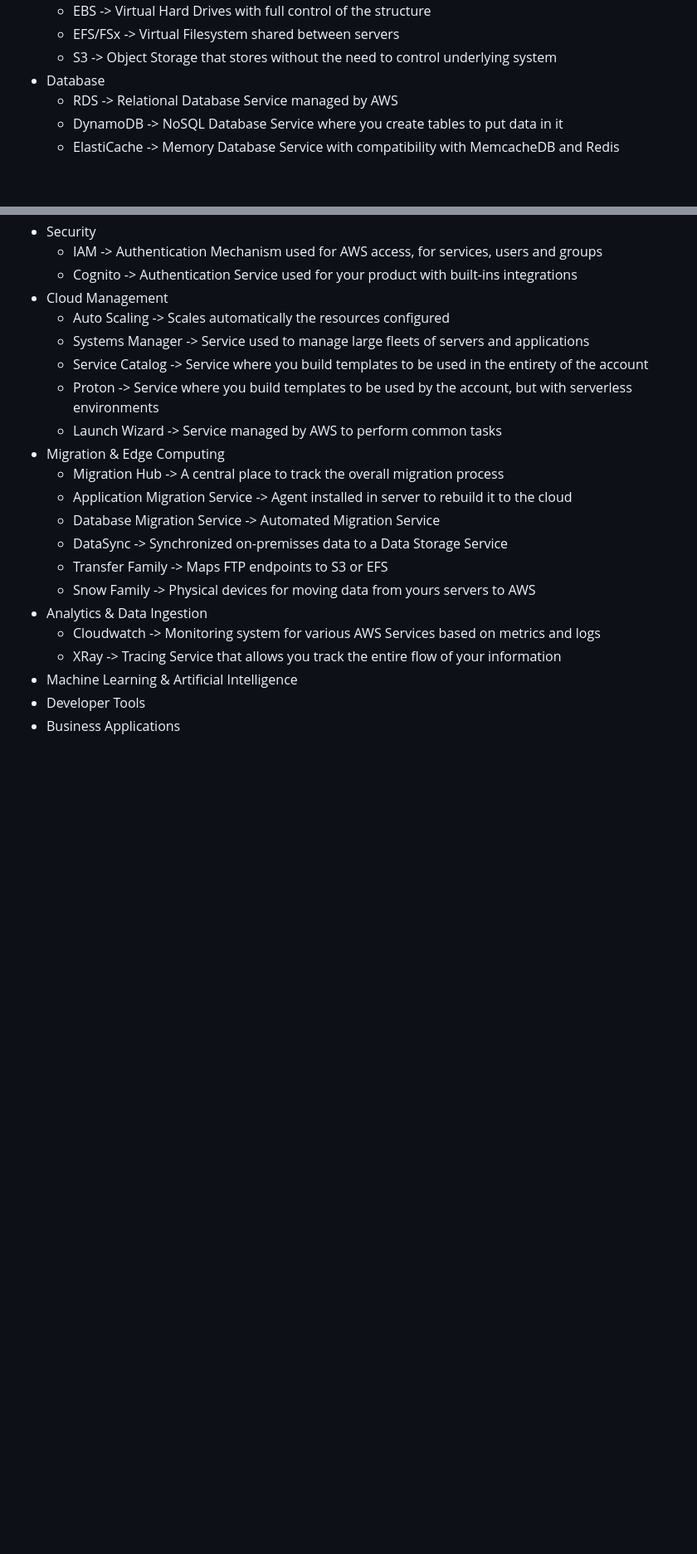
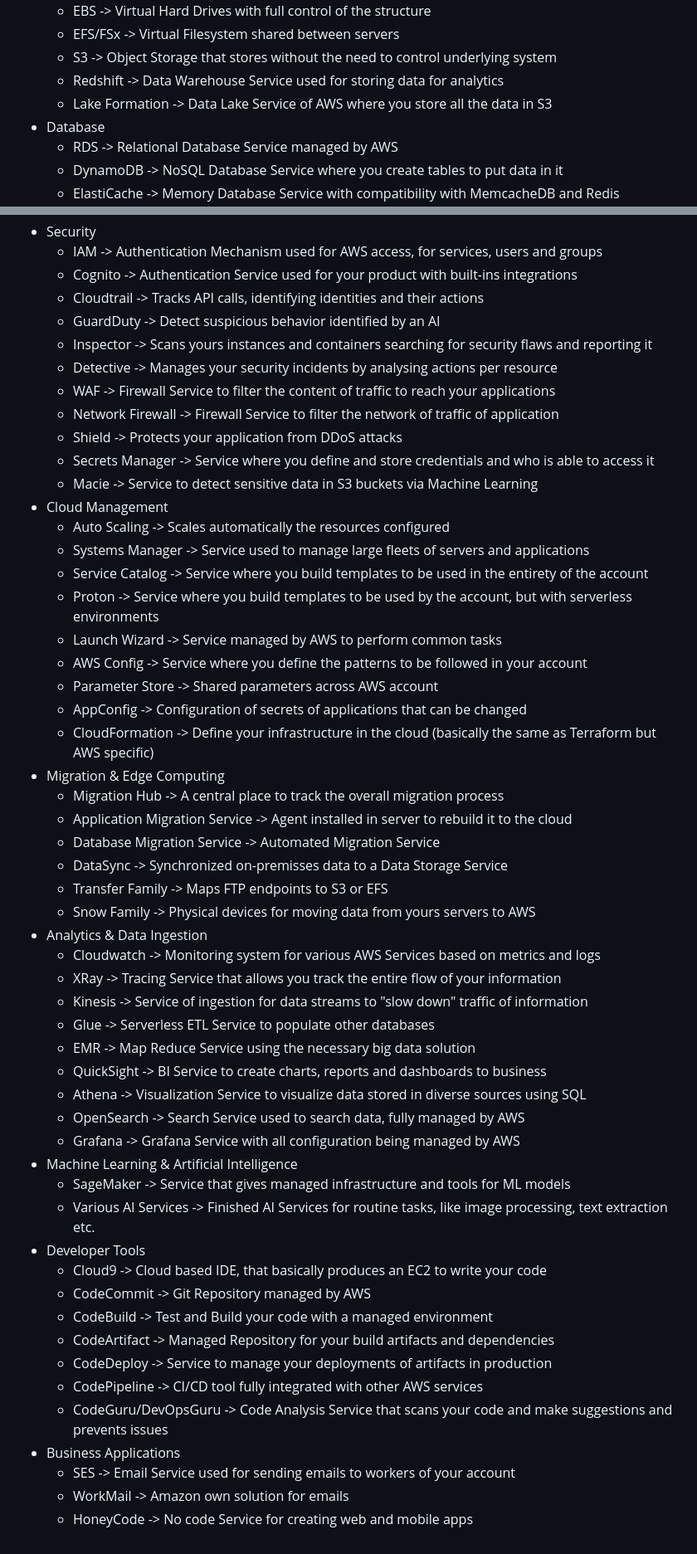
Before and after one commit to dantas74/studies, a Markdown page: AWS/aws-services.md, 2 parts joined by grey strips. Shown: that part at 83% size. Drawn GitHub-style; blank space fills up the shorter version.

Commit message:
feat: monday studies

```diff
--- a/AWS/aws-services.md
+++ b/AWS/aws-services.md
@@ -13,6 +13,8 @@ Categories:
     - EBS -> Virtual Hard Drives with full control of the structure
     - EFS/FSx -> Virtual Filesystem shared between servers
     - S3 -> Object Storage that stores without the need to control underlying system
+    - Redshift -> Data Warehouse Service used for storing data for analytics
+    - Lake Formation -> Data Lake Service of AWS where you store all the data in S3
 - Database
     - RDS -> Relational Database Service managed by AWS
     - DynamoDB -> NoSQL Database Service where you create tables to put data in it
@@ -31,12 +33,25 @@ Categories:
 - Security
     - IAM -> Authentication Mechanism used for AWS access, for services, users and groups
     - Cognito -> Authentication Service used for your product with built-ins integrations
+    - Cloudtrail -> Tracks API calls, identifying identities and their actions
+    - GuardDuty -> Detect suspicious behavior identified by an AI
+    - Inspector -> Scans yours instances and containers searching for security flaws and reporting it
+    - Detective -> Manages your security incidents by analysing actions per resource
+    - WAF -> Firewall Service to filter the content of traffic to reach your applications
+    - Network Firewall -> Firewall Service to filter the network of traffic of application
+    - Shield -> Protects your application from DDoS attacks
+    - Secrets Manager -> Service where you define and store credentials and who is able to access it
+    - Macie -> Service to detect sensitive data in S3 buckets via Machine Learning
 - Cloud Management
     - Auto Scaling -> Scales automatically the resources configured
     - Systems Manager -> Service used to manage large fleets of servers and applications
     - Service Catalog -> Service where you build templates to be used in the entirety of the account
     - Proton -> Service where you build templates to be used by the account, but with serverless environments
     - Launch Wizard -> Service managed by AWS to perform common tasks
+    - AWS Config -> Service where you define the patterns to be followed in your account
+    - Parameter Store -> Shared parameters across AWS account
+    - AppConfig -> Configuration of secrets of applications that can be changed
+    - CloudFormation -> Define your infrastructure in the cloud (basically the same as Terraform but AWS specific)
 - Migration & Edge Computing
     - Migration Hub -> A central place to track the overall migration process
     - Application Migration Service -> Agent installed in server to rebuild it to the cloud
@@ -47,6 +62,25 @@ Categories:
 - Analytics & Data Ingestion
     - Cloudwatch -> Monitoring system for various AWS Services based on metrics and logs
     - XRay -> Tracing Service that allows you track the entire flow of your information
+    - Kinesis -> Service of ingestion for data streams to "slow down" traffic of information
+    - Glue -> Serverless ETL Service to populate other databases
+    - EMR -> Map Reduce Service using the necessary big data solution
+    - QuickSight -> BI Service to create charts, reports and dashboards to business
+    - Athena -> Visualization Service to visualize data stored in diverse sources using SQL
+    - OpenSearch -> Search Service used to search data, fully managed by AWS
+    - Grafana -> Grafana Service with all configuration being managed by AWS
 - Machine Learning & Artificial Intelligence
+    - SageMaker -> Service that gives managed infrastructure and tools for ML models
+    - Various AI Services -> Finished AI Services for routine tasks, like image processing, text extraction etc.
 - Developer Tools
+    - Cloud9 -> Cloud based IDE, that basically produces an EC2 to write your code
+    - CodeCommit -> Git Repository managed by AWS
+    - CodeBuild -> Test and Build your code with a managed environment
+    - CodeArtifact -> Managed Repository for your build artifacts and dependencies
+    - CodeDeploy -> Service to manage your deployments of artifacts in production
+    - CodePipeline -> CI/CD tool fully integrated with other AWS services
+    - CodeGuru/DevOpsGuru -> Code Analysis Service that scans your code and make suggestions and prevents issues
 - Business Applications
+    - SES -> Email Service used for sending emails to workers of your account
+    - WorkMail -> Amazon own solution for emails
+    - HoneyCode -> No code Service for creating web and mobile apps
```
Also changed, not shown: AWS/well-architected.md (added, +17 -0 lines).
